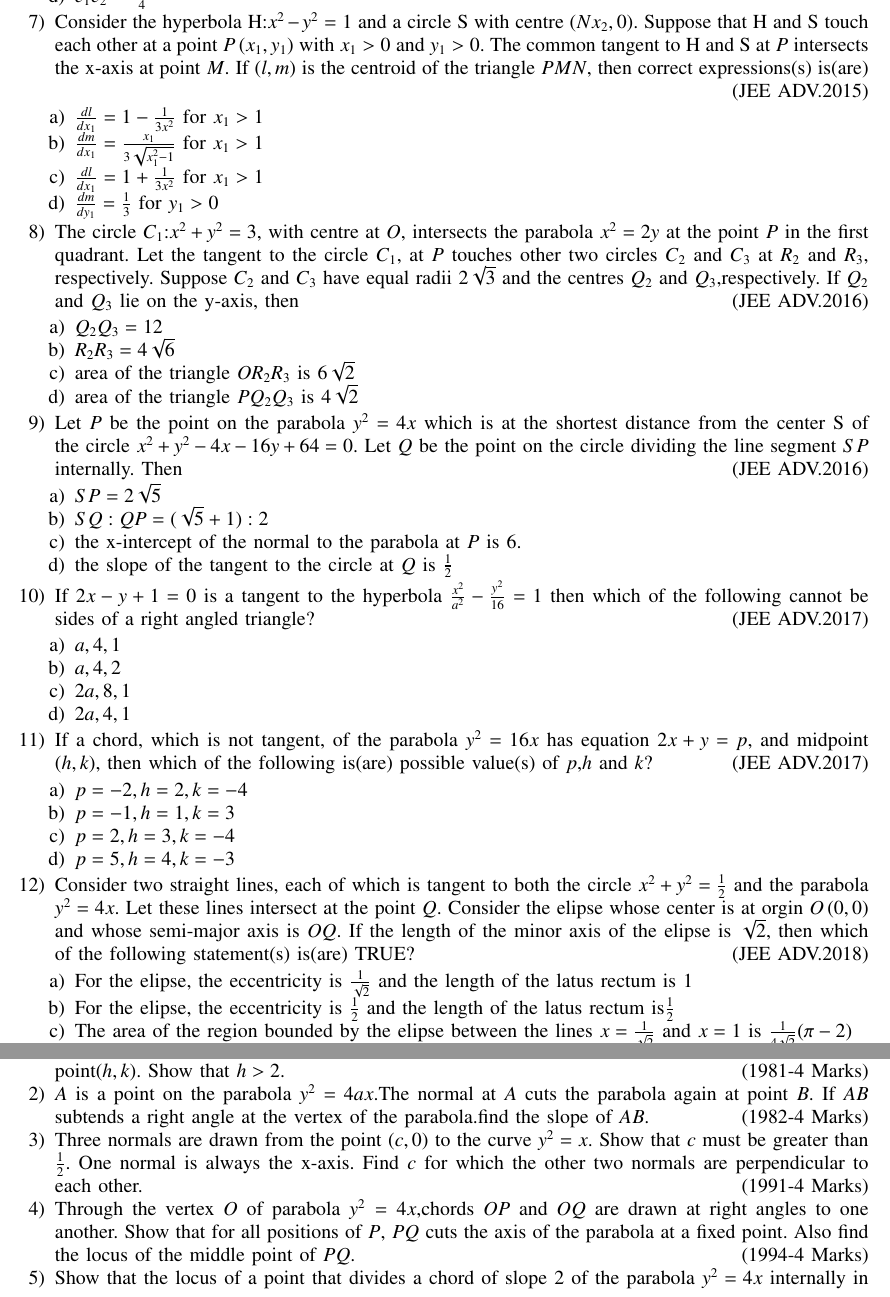
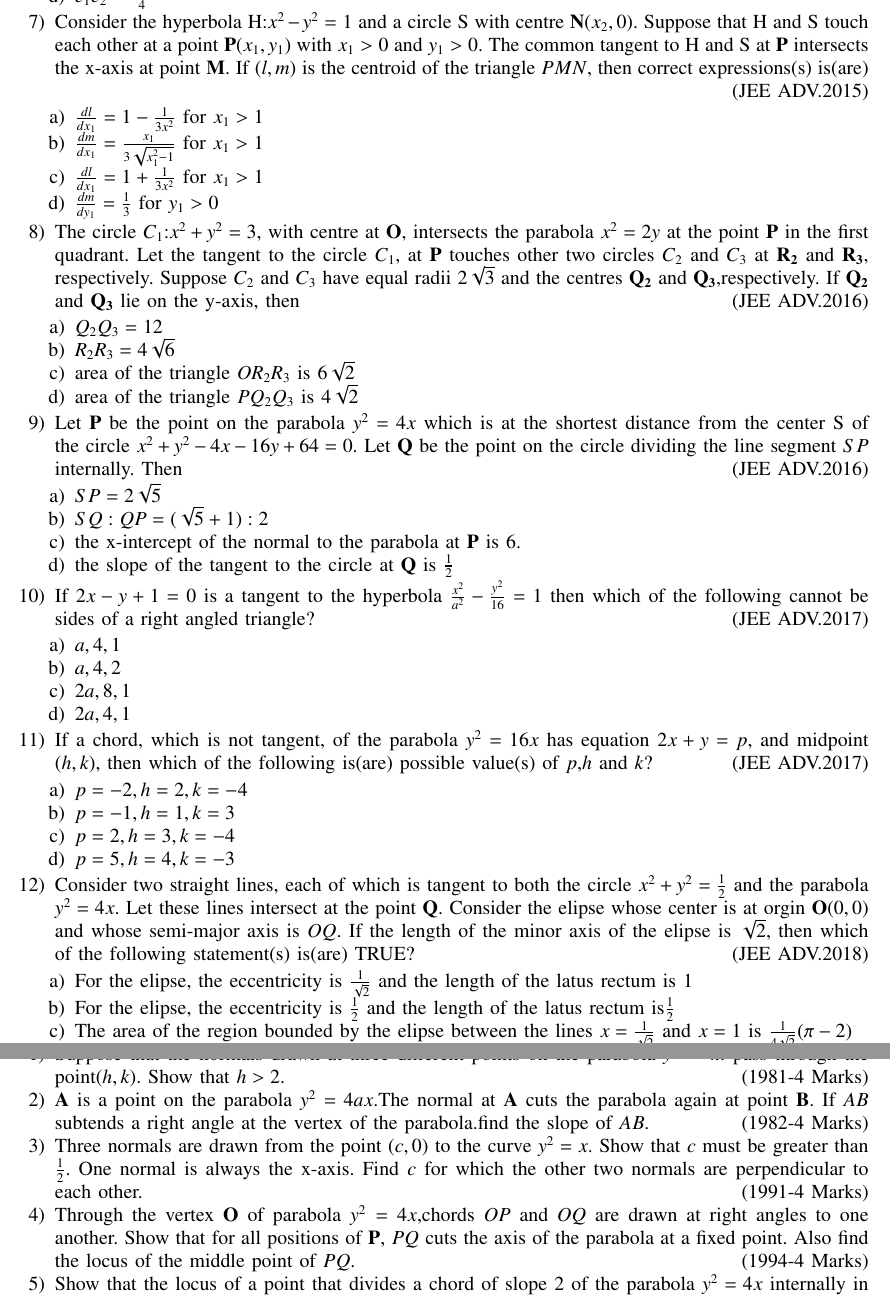
Before and after one commit to John261106/EE1030, a LaTeX problem sheet (Assignment1/main.tex): two parts of pages 2 and 3 of 3, joined at a grey line, cut so that both start at the same text. Compiled offline with pdfLaTeX.

Commit message:
1st Assignment

```diff
--- a/Assignment1/main.tex
+++ b/Assignment1/main.tex
@@ -126,8 +126,8 @@ the axis of the parabola touches a circle of radius r having
 			\item $e_1e_2=\frac{\sqrt{3}}{4}$
 		\end{enumerate}
 	\item Consider the hyperbola H:$x^2-y^2=1$ and a circle S with
-		centre $\brak{Nx_2,0}$. Suppose that H and S touch each other at a
-	      point $P\brak{x_1,y_1}$ with $x_1>0$ and $y_1>0$. The common tangent to H and S at $P$ intersects the x-axis at point $M$. If $\brak{l,m}$ is the centroid of the triangle $PMN$, then correct expressions(s) is(are)
+		centre $\vec{N}(x_2,0)$. Suppose that H and S touch each other at a
+	      point $\vec{P}(x_1,y_1)$ with $x_1>0$ and $y_1>0$. The common tangent to H and S at $\vec{P}$ intersects the x-axis at point $\vec{M}$. If $(l,m)$ is the centroid of the triangle $PMN$, then correct expressions(s) is(are)
 
 	      \hfill(JEE ADV.2015)
 
@@ -146,15 +146,15 @@ the axis of the parabola touches a circle of radius r having
 		      \item area of the triangle $OR_2R_3$ is $6\sqrt{2}$
 		      \item area of the triangle $PQ_2Q_3$ is $4\sqrt{2}$
 	      \end{enumerate}
-      \item Let $P$ be the point on the parabola $y^2=4x$ which is at the shortest distance from the center S of the circle $x^2+y^2-4x-16y+64=0$. Let $Q$ be the point on the circle
+      \item Let $\vec{P}$ be the point on the parabola $y^2=4x$ which is at the shortest distance from the center S of the circle $x^2+y^2-4x-16y+64=0$. Let $\vec{Q}$ be the point on the circle
 	      dividing the line segment $SP$ internally. Then
 	      \hfill(JEE ADV.2016)
 
 	      \begin{enumerate}
 		      \item $SP=2\sqrt{5}$
 		      \item $SQ:QP=(\sqrt{5}+1):2$
-		      \item the x-intercept of the normal to the parabola at $P$ is $6$.
-		      \item the slope of the tangent to the circle at $Q$ is $\frac{1}{2}$
+		      \item the x-intercept of the normal to the parabola at $\vec{P}$ is $6$.
+		      \item the slope of the tangent to the circle at $\vec{Q}$ is $\frac{1}{2}$
 
 	      \end{enumerate}
       \item If $2x-y+1=0$ is a tangent to the hyperbola $\frac{x^2}{a^2}-\frac{y^2}{16}=1$ then which of the following cannot be sides of a right angled triangle?
@@ -166,7 +166,7 @@ the axis of the parabola touches a circle of radius r having
 		      \item $2a,8,1$
 		      \item $2a,4,1$
 	      \end{enumerate}
-      \item If a chord, which is not tangent, of the parabola $y^2=16x$ has equation $2x+y=p$, and midpoint $\brak{h,k}$, then which of the following is(are) possible value(s) of $p$,$h$ and $k$?
+      \item If a chord, which is not tangent, of the parabola $y^2=16x$ has equation $2x+y=p$, and midpoint $(h,k)$, then which of the following is(are) possible value(s) of $p$,$h$ and $k$?
 	      \hfill(JEE ADV.2017)
 
 	      \begin{enumerate}
@@ -193,16 +193,16 @@ the axis of the parabola touches a circle of radius r having
 \end{enumerate}
 \begin{enumerate}
 		\section{SECTION -E SUBJECTIVE PROBLEMS}
-	\item Suppose that the normals drawn at three different points on the parabola $y^2=4x$ pass through the point$\brak{h,k}$. Show that $h>2$.
+	\item Suppose that the normals drawn at three different points on the parabola $y^2=4x$ pass through the point$(h,k)$. Show that $h>2$.
 		\hfill(1981-4 Marks)
 
-	\item $A$ is a point on the parabola $y^2=4ax$.The normal at $A$ cuts the parabola again at point $B$. If $AB$ subtends a right angle at the vertex of the parabola.find the slope of $AB$.
+	\item $\vec{A}$ is a point on the parabola $y^2=4ax$.The normal at $\vec{A}$ cuts the parabola again at point $\vec{B}$. If $AB$ subtends a right angle at the vertex of the parabola.find the slope of $AB$.
 		\hfill(1982-4 Marks)
 
-	\item Three normals are drawn from the point $\brak{c,0}$ to the curve $y^2=x$. Show that $c$ must be greater than $\frac{1}{2}$. One normal is always the x-axis. Find $c$ for which the other two normals are perpendicular to each other.
+	\item Three normals are drawn from the point $(c,0)$ to the curve $y^2=x$. Show that $c$ must be greater than $\frac{1}{2}$. One normal is always the x-axis. Find $c$ for which the other two normals are perpendicular to each other.
 	      \hfill(1991-4 Marks)
 
-	\item Through the vertex $O$ of parabola $y^2=4x$,chords $OP$ and $OQ$ are drawn at right angles to one another. Show that for all positions of $P$, $PQ$ cuts the axis of the parabola at a fixed point. Also find the locus of the middle point of $PQ$.
+      \item Through the vertex $\vec{O}$ of parabola $y^2=4x$,chords $OP$ and $OQ$ are drawn at right angles to one another. Show that for all positions of $\vec{P}$, $PQ$ cuts the axis of the parabola at a fixed point. Also find the locus of the middle point of $PQ$.
 		\hfill(1994-4 Marks)
 
       \item Show that the locus of a point that divides a chord of slope $2$ of the parabola $y^2=4x$ internally in the ratio $1:2$ is a parabola. Find the vertex of this parabola.
```
Also changed, not shown: Assignment1/main.pdf, Assignment1/main.tex (22 more changed lines), 1 other file.
